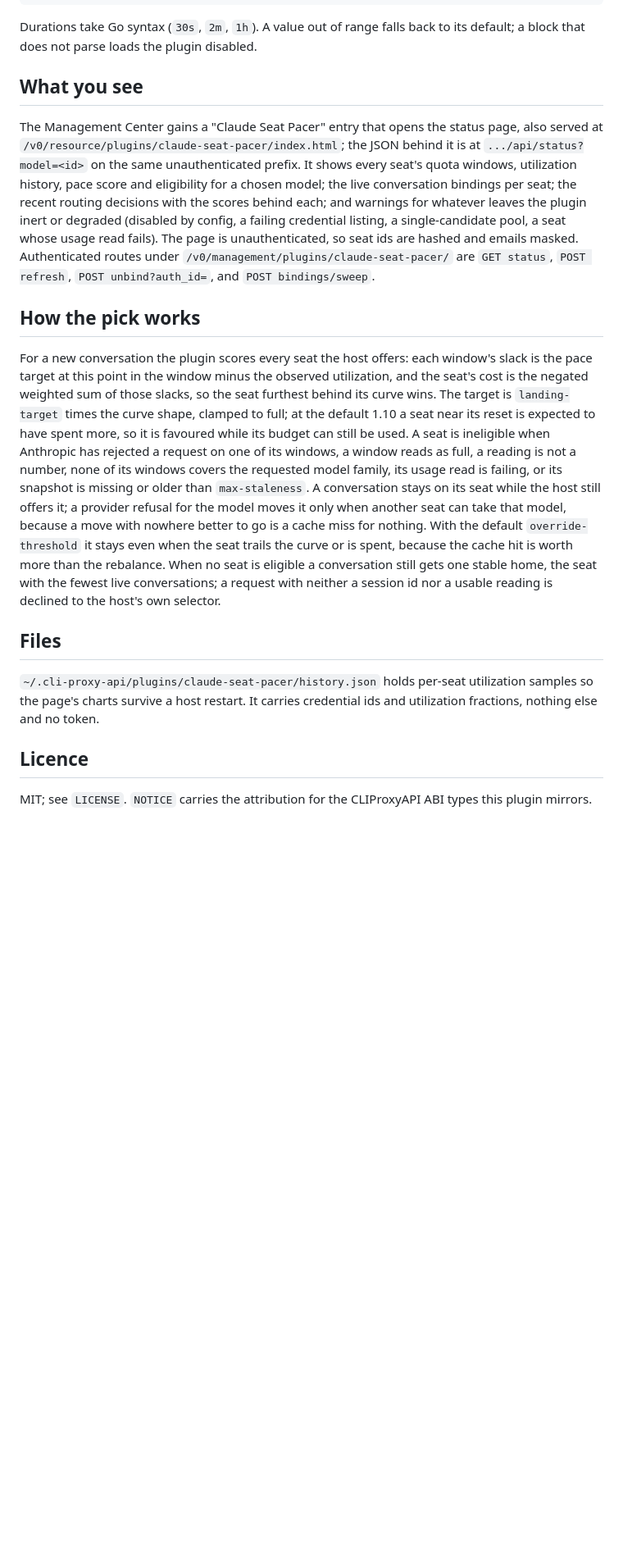
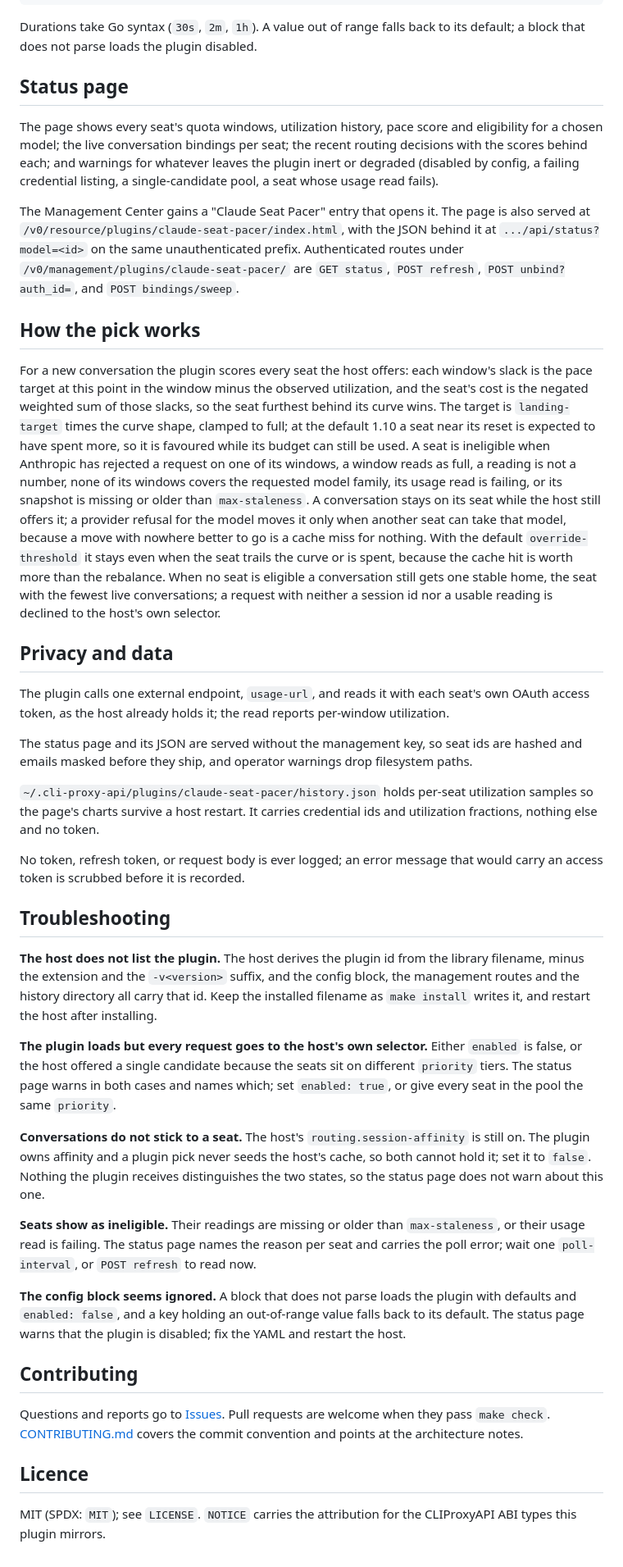
Before and after one commit to yuya-iwabuchi/cpa-plugin-claude-seat-pacer, a Markdown page: README.md, the part around the change printed below. Shown: that part at 82% size. Rendered like a GitHub page; blank space fills up the shorter version.

Commit message:
Docs(N/A): Open the README with the sell and the status page
The README leads with a one-line description under 120 characters, the
same string as the repository description, and a screenshot of the
status page in both themes. Install states that the build is from source
and that releases and a Plugin Store listing are the next milestone.
Configure separates the enable block from the tuning block. Privacy and
data gathers the external endpoint, the unauthenticated route's
reductions and the history file in one place. Troubleshooting lists
five symptoms with their causes in the code.

CONTRIBUTING.md routes a contributor to Issues, make check and AGENTS.md.

```diff
--- a/README.md
+++ b/README.md
@@ -87,20 +99,20 @@ Defaults, all optional:
 Durations take Go syntax (`30s`, `2m`, `1h`). A value out of range falls back
 to its default; a block that does not parse loads the plugin disabled.
 
-## What you see
+## Status page
 
-The Management Center gains a "Claude Seat Pacer" entry that opens the status
-page, also served at `/v0/resource/plugins/claude-seat-pacer/index.html`; the
-JSON behind it is at `.../api/status?model=<id>` on the same unauthenticated
-prefix. It
-shows every seat's quota windows, utilization history, pace score and
+The page shows every seat's quota windows, utilization history, pace score and
 eligibility for a chosen model; the live conversation bindings per seat; the
 recent routing decisions with the scores behind each; and warnings for whatever
 leaves the plugin inert or degraded (disabled by config, a failing credential
-listing, a single-candidate pool, a seat whose usage read fails). The page is
-unauthenticated, so seat ids are hashed and emails masked. Authenticated routes
-under `/v0/management/plugins/claude-seat-pacer/` are `GET status`,
-`POST refresh`, `POST unbind?auth_id=`, and `POST bindings/sweep`.
+listing, a single-candidate pool, a seat whose usage read fails).
+
+The Management Center gains a "Claude Seat Pacer" entry that opens it. The page
+is also served at `/v0/resource/plugins/claude-seat-pacer/index.html`, with
+the JSON behind it at `.../api/status?model=<id>` on the same unauthenticated
+prefix. Authenticated routes under `/v0/management/plugins/claude-seat-pacer/`
+are `GET status`, `POST refresh`, `POST unbind?auth_id=`, and
+`POST bindings/sweep`.
 
 ## How the pick works
 
@@ -117,20 +129,65 @@ is failing, or its snapshot is missing or older than `max-staleness`. A
 conversation stays on its seat while the host still offers it; a provider
 refusal for the model moves it only when another seat can take that model,
 because a move with nowhere better to go is a cache miss for nothing. With the
-default `override-threshold` it
-stays even when the seat trails the curve or is spent, because the cache hit is
-worth more than the rebalance. When no seat is eligible a conversation still
-gets one stable home, the seat with the fewest live conversations; a request
-with neither a session id nor a usable reading is declined to the host's own
-selector.
+default `override-threshold` it stays even when the seat trails the curve or is
+spent, because the cache hit is worth more than the rebalance. When no seat is
+eligible a conversation still gets one stable home, the seat with the fewest
+live conversations; a request with neither a session id nor a usable reading
+is declined to the host's own selector.
 
-## Files
+## Privacy and data
+
+The plugin calls one external endpoint, `usage-url`, and reads it with each
+seat's own OAuth access token, as the host already holds it; the read reports
+per-window utilization.
+
+The status page and its JSON are served without the management key, so seat
+ids are hashed and emails masked before they ship, and operator warnings drop
+filesystem paths.
 
 `~/.cli-proxy-api/plugins/claude-seat-pacer/history.json` holds per-seat
 utilization samples so the page's charts survive a host restart. It carries
 credential ids and utilization fractions, nothing else and no token.
 
+No token, refresh token, or request body is ever logged; an error message that
+would carry an access token is scrubbed before it is recorded.
+
+## Troubleshooting
+
+**The host does not list the plugin.** The host derives the plugin id from the
+library filename, minus the extension and the `-v<version>` suffix, and the
+config block, the management routes and the history directory all carry that
+id. Keep the installed filename as `make install` writes it, and restart the
+host after installing.
+
+**The plugin loads but every request goes to the host's own selector.** Either
+`enabled` is false, or the host offered a single candidate because the seats
+sit on different `priority` tiers. The status page warns in both cases and
+names which; set `enabled: true`, or give every seat in the pool the same
+`priority`.
+
+**Conversations do not stick to a seat.** The host's `routing.session-affinity`
+is still on. The plugin owns affinity and a plugin pick never seeds the host's
+cache, so both cannot hold it; set it to `false`. Nothing the plugin receives
+distinguishes the two states, so the status page does not warn about this one.
+
+**Seats show as ineligible.** Their readings are missing or older than
+`max-staleness`, or their usage read is failing. The status page names the
+reason per seat and carries the poll error; wait one `poll-interval`, or
+`POST refresh` to read now.
+
+**The config block seems ignored.** A block that does not parse loads the
+plugin with defaults and `enabled: false`, and a key holding an out-of-range
+value falls back to its default. The status page warns that the plugin is
+disabled; fix the YAML and restart the host.
+
+## Contributing
+
+Questions and reports go to [Issues](https://github.com/yuya-iwabuchi/cpa-plugin-claude-seat-pacer/issues).
+Pull requests are welcome when they pass `make check`. [CONTRIBUTING.md](CONTRIBUTING.md)
+covers the commit convention and points at the architecture notes.
+
 ## Licence
 
-MIT; see `LICENSE`. `NOTICE` carries the attribution for the CLIProxyAPI ABI
-types this plugin mirrors.
+MIT (SPDX: `MIT`); see `LICENSE`. `NOTICE` carries the attribution for the
+CLIProxyAPI ABI types this plugin mirrors.
```
Also changed, not shown: other parts of README.md (+22 -10 lines), CONTRIBUTING.md (added, +16 -0 lines), docs/hero-dark.png (added), docs/hero-light.png (added).
